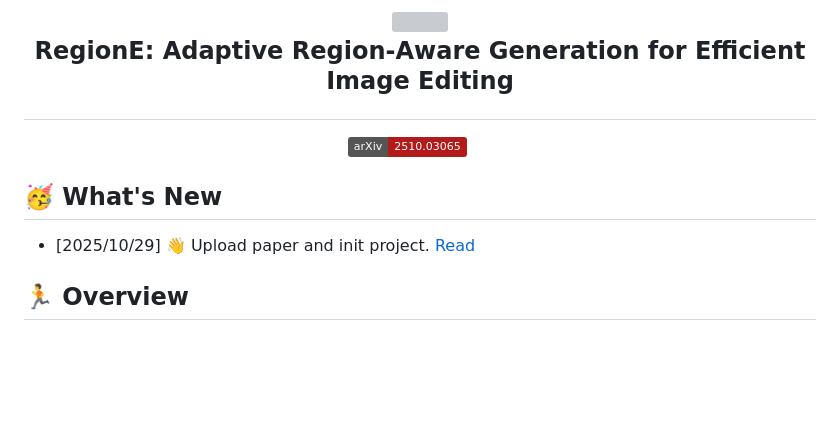
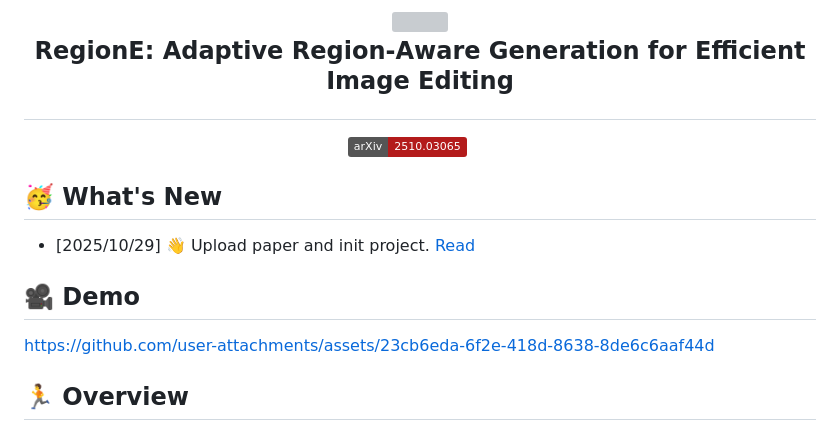
Before and after one commit to Peyton-Chen/RegionE, a Markdown page: README.md, the part around the change printed below. Drawn GitHub-style; badges without logos; blank space fills up the shorter version; grey boxes are pictures that could not be loaded.

Commit message:
Update README.md
Updated image size in header and added demo section with link.

```diff
--- a/README.md
+++ b/README.md
@@ -17,6 +17,15 @@
 
 ## 🥳 What's New
 - [2025/10/29] 👋 Upload paper and init project. [Read]()
+
+
+## 🎥 Demo
+
+
+https://github.com/user-attachments/assets/23cb6eda-6f2e-418d-8638-8de6c6aaf44d
+
+
+
 
 
 ## 🏃 Overview
```
Also changed, not shown: other parts of README.md (+1 -1 lines).
